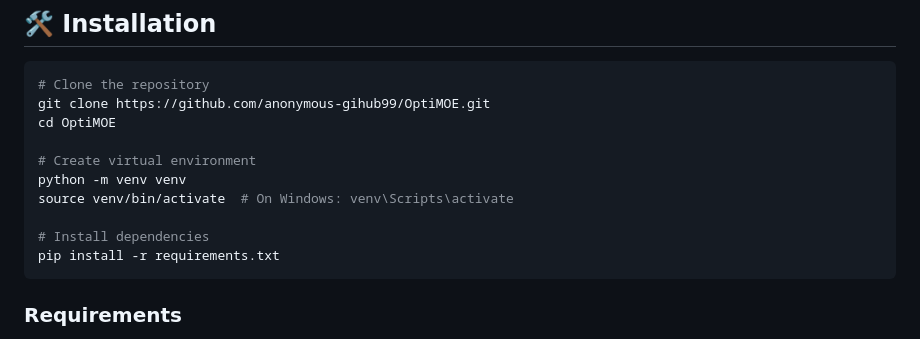
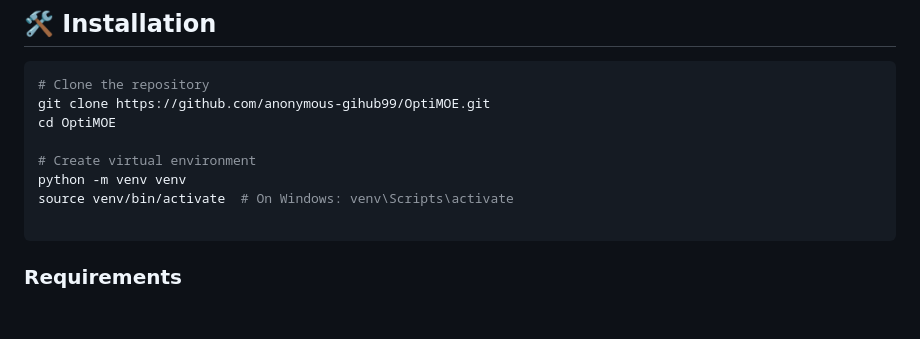
Before and after one commit to anonymous-gihub99/OptiMOE, a Markdown page: README.md, the part around the change. GitHub-like rendering; blank space fills up the shorter version.

````diff
--- a/README.md
+++ b/README.md
@@ -28,8 +28,6 @@ cd OptiMOE
 python -m venv venv
 source venv/bin/activate  # On Windows: venv\Scripts\activate
 
-# Install dependencies
-pip install -r requirements.txt
 ```
 
 ### Requirements
````
